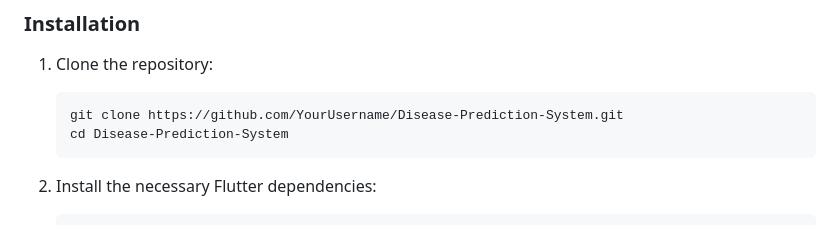
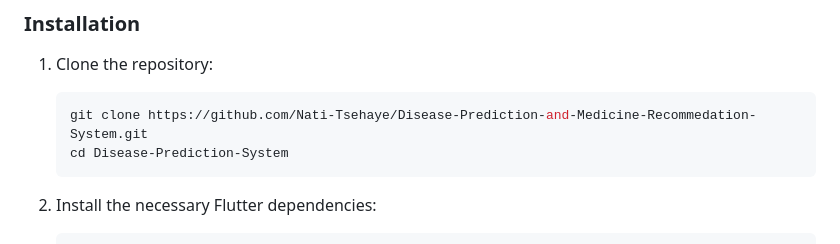
Before and after one commit to Nati-Tsehaye/Disease-Prediction-and-Medicine-Recommedation-System, a Markdown page: README.md, the part around the change. Drawn GitHub-style.

````diff
--- a/README.md
+++ b/README.md
@@ -42,7 +42,7 @@ Check out the video below to see the Disease Prediction and Medicine Recommendat
 1. Clone the repository:
 
    ```bash
-   git clone https://github.com/YourUsername/Disease-Prediction-System.git
+   git clone https://github.com/Nati-Tsehaye/Disease-Prediction-and-Medicine-Recommedation-System.git
    cd Disease-Prediction-System
    ```
 
````
